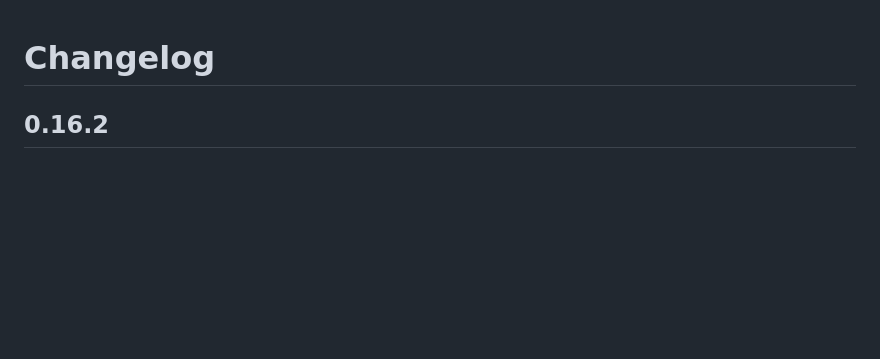
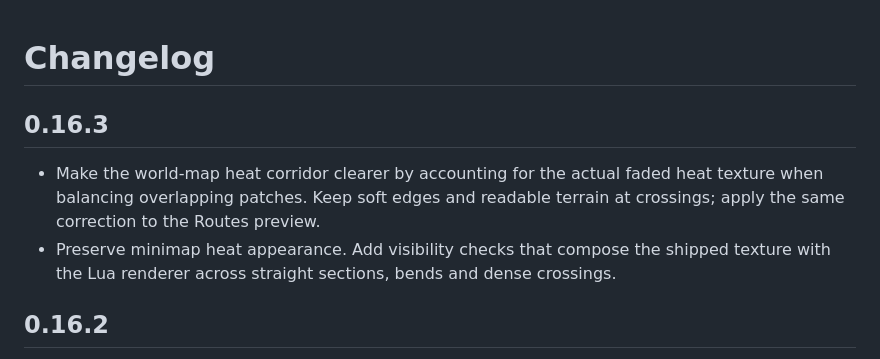
Before and after one commit to Red463/GatherCompassForever, a Markdown page: CHANGELOG.md, the part around the change. Rendered like a GitHub page; blank space fills up the shorter version.

Commit message:
Fix faint world-map heat by weighting overlap with the visible texture

```diff
--- a/CHANGELOG.md
+++ b/CHANGELOG.md
@@ -1,4 +1,9 @@
 # Changelog
+
+## 0.16.3
+
+- Make the world-map heat corridor clearer by accounting for the actual faded heat texture when balancing overlapping patches. Keep soft edges and readable terrain at crossings; apply the same correction to the Routes preview.
+- Preserve minimap heat appearance. Add visibility checks that compose the shipped texture with the Lua renderer across straight sections, bends and dense crossings.
 
 ## 0.16.2
 
```
Also changed, not shown: README.md (+2 -2 lines), docs/images/route-heatmap.png, 10 other files.
